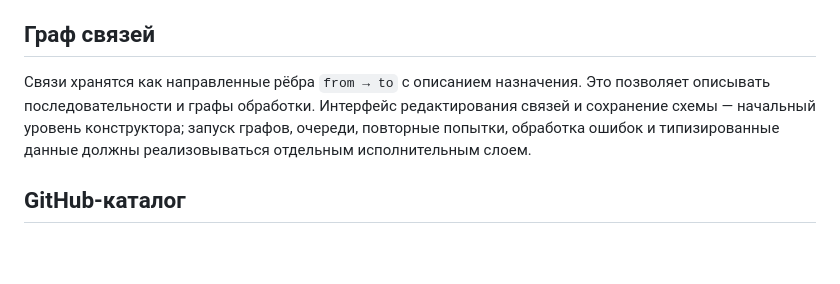
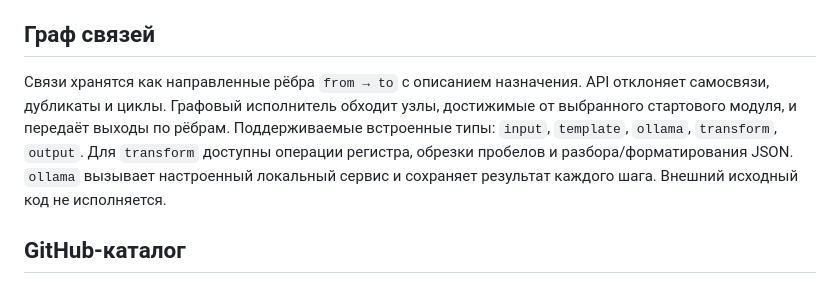
Before and after one commit to alexpikman/PQlocalAgentOSv3, a Markdown page: docs/MODULE_ARCHITECTURE.md, the part around the change. GitHub-like rendering; blank space fills up the shorter version.

Commit message:
Document executable DAG semantics and module runtime contracts

```diff
--- a/docs/MODULE_ARCHITECTURE.md
+++ b/docs/MODULE_ARCHITECTURE.md
@@ -19,7 +19,7 @@ PQlocalAgentOSv3 — модульная локальная платформа.
 
 ## Граф связей
 
-Связи хранятся как направленные рёбра `from → to` с описанием назначения. Это позволяет описывать последовательности и графы обработки. Интерфейс редактирования связей и сохранение схемы — начальный уровень конструктора; запуск графов, очереди, повторные попытки, обработка ошибок и типизированные данные должны реализовываться отдельным исполнительным слоем.
+Связи хранятся как направленные рёбра `from → to` с описанием назначения. API отклоняет самосвязи, дубликаты и циклы. Графовый исполнитель обходит узлы, достижимые от выбранного стартового модуля, и передаёт выходы по рёбрам. Поддерживаемые встроенные типы: `input`, `template`, `ollama`, `transform`, `output`. Для `transform` доступны операции регистра, обрезки пробелов и разбора/форматирования JSON. `ollama` вызывает настроенный локальный сервис и сохраняет результат каждого шага. Внешний исходный код не исполняется.
 
 ## GitHub-каталог
 
```
